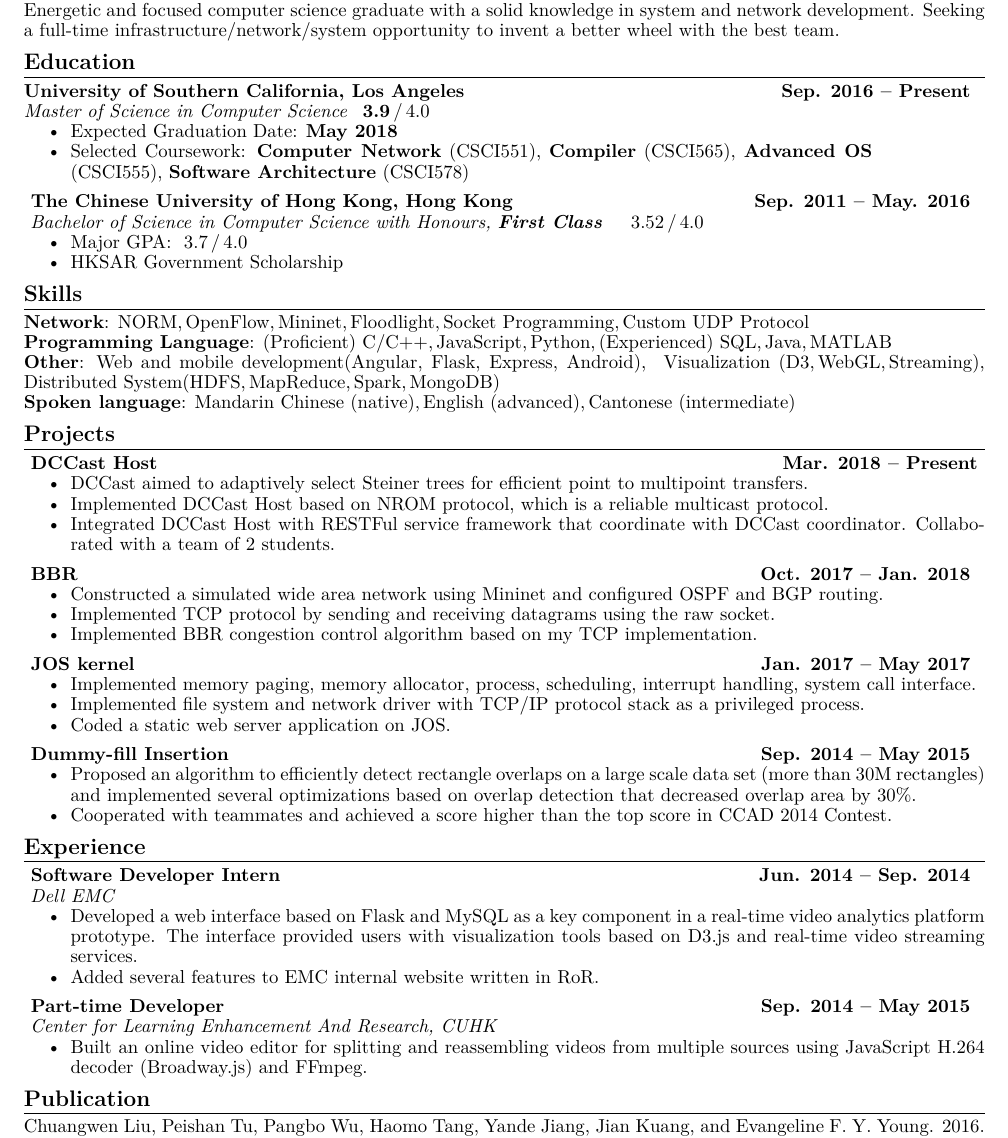
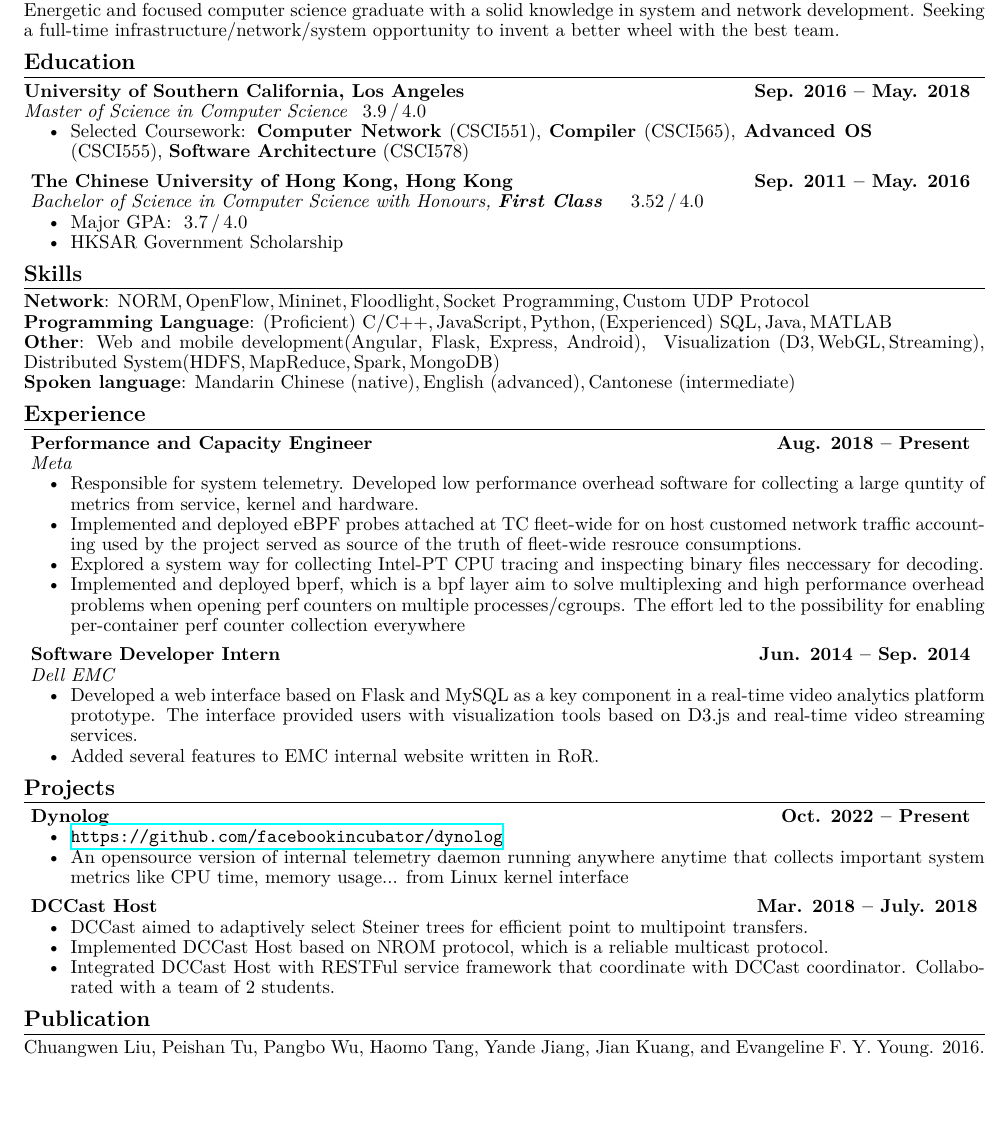
Before and after one commit to Alston-Tang/CV, a LaTeX CV (cv.tex, which reads education/usc.tex, experience/fb.tex, projects/dccast.tex): part of the page, cut so that both start at the same text, the shorter picture padded with empty space. Compiled offline with XeLaTeX.

Commit message:
update cv

```diff
--- a/cv.tex
+++ b/cv.tex
@@ -21,19 +21,21 @@
 \input{skill/other_experience}
 \input{skill/spokenlang}
 
+\section{\langen{Experience}\langsc{职业经历}}
+%\input{experience/research2015}
+\input{experience/fb}
+\input{experience/emc}
+%\input{experience/parttime}
+
 \section{\langen{Projects}\langsc{项目经验}}
+\input{projects/dynolog}
 \input{projects/dccast}
-\input{projects/bbr}
-\input{projects/jos}
+%\input{projects/bbr}
+%\input{projects/jos}
 %\input{projects/cardboard}
 %\input{projects/pacbang}
-\input{projects/fyp}
+%\input{projects/fyp}
 %\input{projects/sectionsbin}
-
-\section{\langen{Experience}\langsc{职业经历}}
-%\input{experience/research2015}
-\input{experience/emc}
-\input{experience/parttime}
 
 
 
--- a/education/usc.tex
+++ b/education/usc.tex
@@ -1,13 +1,12 @@
 \edutitle
 {\langen{University of Southern California}\langsc{南加州大学}, \langen{Los Angeles}\langsc{洛杉矶}}
 {
-  \langen{Sep. 2016 -- Present}
-  \langsc{2016年9月 -- 当前}
+  \langen{Sep. 2016 -- May. 2018}
+  \langsc{2016年9月 -- 2018年5月}
 }
 {\langen{Master of Science in Computer Science}\langsc{计算机科学硕士}}
-{\textbf{3.9}}
+{3.9}
 \begin{eduentry}
-  \item \langen{Expected Graduation Date:}\langsc{预计毕业时间} \textbf{\langen{May 2018}\langsc{2018年5月}}
   \coursesegment {
   \item \selectedcourses{
     \course{\langen{Computer Network}\langsc{计算机网络}}{CSCI551}{},
--- /dev/null
+++ b/experience/fb.tex
@@ -0,0 +1,29 @@
+\exptitle
+{
+	\langen{Performance and Capacity Engineer}
+	\langsc{性能优化工程师}
+}
+{
+	\langen{Aug. 2018 -- Present}
+	\langsc{2018年8月 -- 今}
+}
+{
+	Meta
+}
+\begin{cventry}
+{
+	\item
+	\langen{Responsible for system telemetry. Developed low performance overhead software for collecting a large quntity of metrics from service, kernel and hardware.}
+	\langsc{abc}
+	\item
+	\langen{Implemented and deployed eBPF probes attached at TC fleet-wide for on host customed network traffic accounting used by the project served as source of the truth of fleet-wide resrouce consumptions.}
+	\langsc{}
+	\item
+	\langen{Explored a system way for collecting Intel-PT CPU tracing and inspecting binary files neccessary for decoding.}
+	\langsc{}
+	\item
+	\langen{Implemented and deployed bperf, which is a bpf layer aim to solve multiplexing and high performance overhead problems when opening perf counters on multiple processes/cgroups. The effort led to the possibility for enabling per-container perf counter collection everywhere}
+	\langsc{}
+
+}
+\end{cventry}
--- a/projects/dccast.tex
+++ b/projects/dccast.tex
@@ -3,7 +3,7 @@
   \langen{DCCast Host}
 }
 {
-  \langen{Mar. 2018 -- Present}
+  \langen{Mar. 2018 -- July. 2018}
 }
 {}
 \begin{cventry}
--- /dev/null
+++ b/projects/dynolog.tex
@@ -0,0 +1,16 @@
+\protitle
+{
+  Dynolog
+}
+{
+  \langen{Oct. 2022 -- Present}
+  \langsc{2022年10月 -- 今}
+}
+{}
+\begin{cventry}
+  \item
+	\url{https://github.com/facebookincubator/dynolog}
+  \item
+	\langen{An opensource version of internal telemetry daemon running anywhere anytime that collects important system metrics like CPU time, memory usage... from Linux kernel interface}
+	\langsc{}
+\end{cventry}
```
